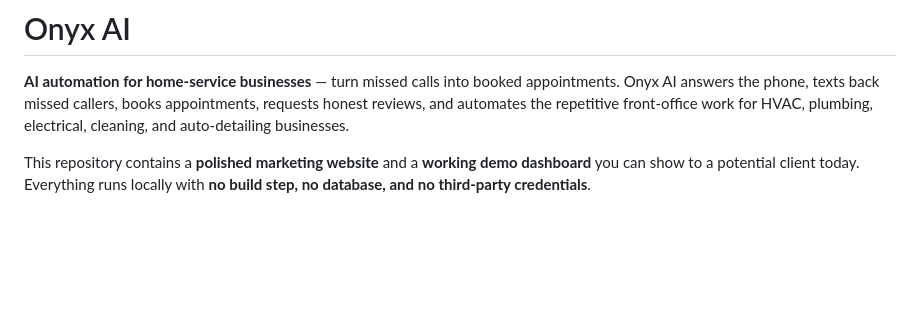
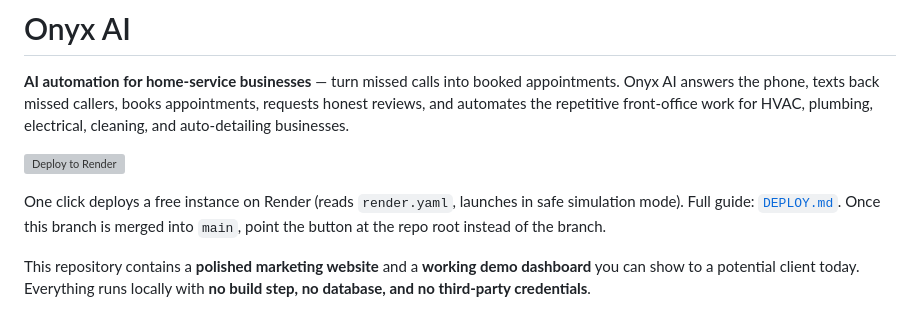
Before and after one commit to sayosamm/CYBERAI, a Markdown page: onyx-ai/README.md, the part around the change. Rendered like a GitHub page; blank space fills up the shorter version; grey boxes are pictures that could not be loaded.

Commit message:
Add one-click "Deploy to Render" button to README
Points at the current branch (where render.yaml lives) so it works today;
noted to switch to the repo root once merged into main.

Co-Authored-By: Claude Opus 4.8 <noreply@anthropic.com>
Claude-Session: https://claude.ai/code/session_012t918HHEpysPWFYrzX2CT4

```diff
--- a/onyx-ai/README.md
+++ b/onyx-ai/README.md
@@ -4,6 +4,12 @@
 appointments. Onyx AI answers the phone, texts back missed callers, books
 appointments, requests honest reviews, and automates the repetitive front-office
 work for HVAC, plumbing, electrical, cleaning, and auto-detailing businesses.
+
+[![Deploy to Render](https://render.com/images/deploy-to-render-button.svg)](https://render.com/deploy?repo=https://github.com/sayosamm/CYBERAI/tree/claude/million-dollars-9pfewu)
+
+One click deploys a free instance on Render (reads `render.yaml`, launches in
+safe simulation mode). Full guide: [`DEPLOY.md`](DEPLOY.md). Once this branch is
+merged into `main`, point the button at the repo root instead of the branch.
 
 This repository contains a **polished marketing website** and a **working demo
 dashboard** you can show to a potential client today. Everything runs locally
```
